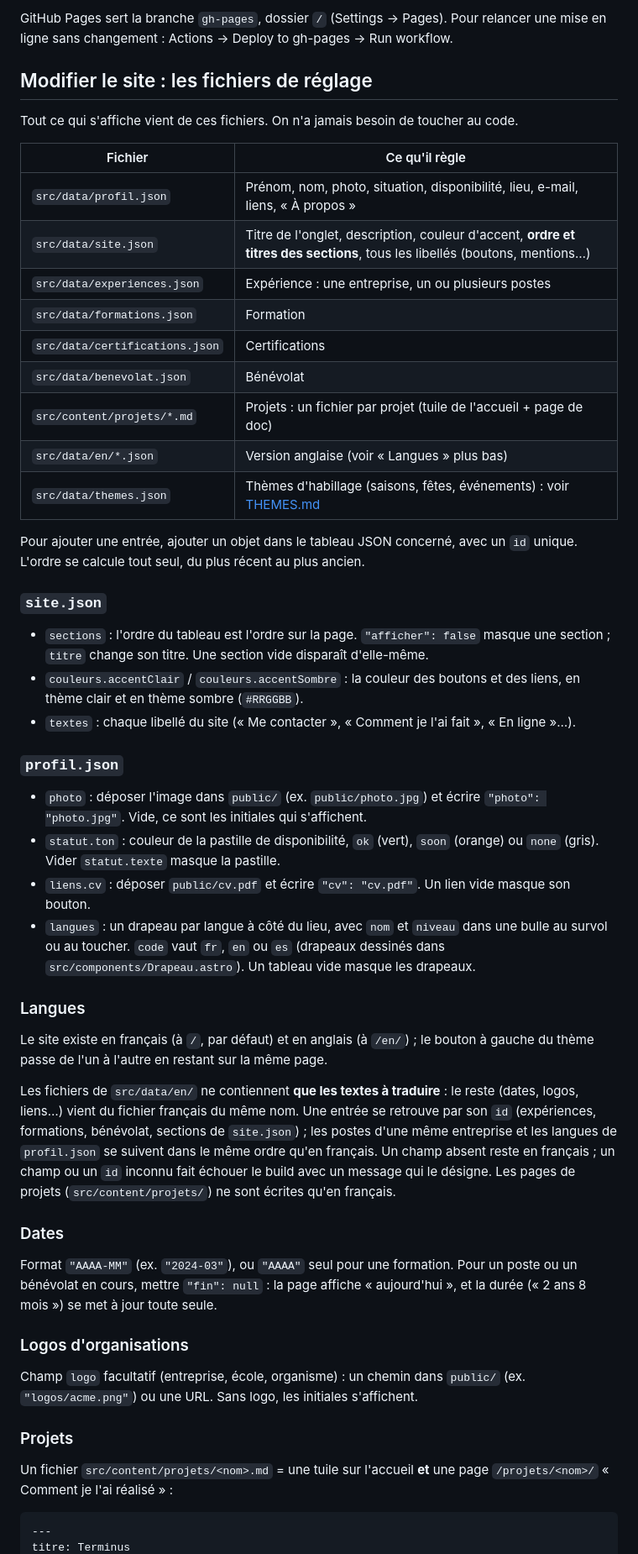
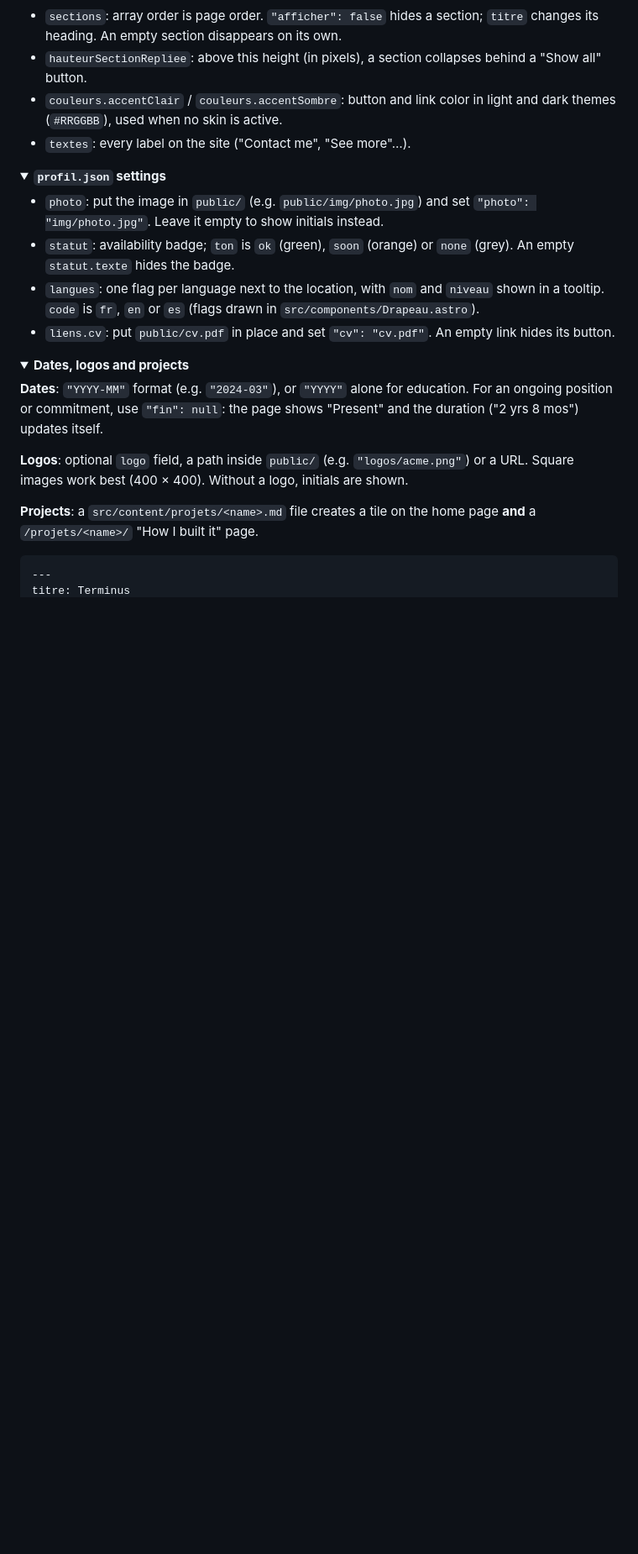
Before and after one commit to oreLINK/orelink.github.io, a Markdown page: README.md, the part around one of its changes. Shown at 84% size. GitHub-like rendering; folded sections open; blank space fills up the shorter version.

````diff
--- a/README.md
+++ b/README.md
@@ -37,75 +84,40 @@ Les règles sont des *rulesets* GitHub (Settings → Rules → Rulesets) :
 
-GitHub Pages sert la branche `gh-pages`, dossier `/` (Settings → Pages). Pour relancer une
-mise en ligne sans changement : Actions → Deploy to gh-pages → Run workflow.
+- `sections`: array order is page order. `"afficher": false` hides a section; `titre`
+  changes its heading. An empty section disappears on its own.
+- `hauteurSectionRepliee`: above this height (in pixels), a section collapses behind a
+  "Show all" button.
+- `couleurs.accentClair` / `couleurs.accentSombre`: button and link color in light and dark
+  themes (`#RRGGBB`), used when no skin is active.
+- `textes`: every label on the site ("Contact me", "See more"…).
 
-## Modifier le site : les fichiers de réglage
+</details>
 
-Tout ce qui s'affiche vient de ces fichiers. On n'a jamais besoin de toucher au code.
+<details>
+<summary><strong><code>profil.json</code> settings</strong></summary>
 
-| Fichier | Ce qu'il règle |
-|---|---|
-| `src/data/profil.json` | Prénom, nom, photo, situation, disponibilité, lieu, e-mail, liens, « À propos » |
-| `src/data/site.json` | Titre de l'onglet, description, couleur d'accent, **ordre et titres des sections**, tous les libellés (boutons, mentions…) |
-| `src/data/experiences.json` | Expérience : une entreprise, un ou plusieurs postes |
-| `src/data/formations.json` | Formation |
-| `src/data/certifications.json` | Certifications |
-| `src/data/benevolat.json` | Bénévolat |
-| `src/content/projets/*.md` | Projets : un fichier par projet (tuile de l'accueil + page de doc) |
-| `src/data/en/*.json` | Version anglaise (voir « Langues » plus bas) |
-| `src/data/themes.json` | Thèmes d'habillage (saisons, fêtes, événements) : voir [THEMES.md](THEMES.md) |
+- `photo`: put the image in `public/` (e.g. `public/img/photo.jpg`) and set
+  `"photo": "img/photo.jpg"`. Leave it empty to show initials instead.
+- `statut`: availability badge; `ton` is `ok` (green), `soon` (orange) or `none` (grey).
+  An empty `statut.texte` hides the badge.
+- `langues`: one flag per language next to the location, with `nom` and `niveau` shown in a
+  tooltip. `code` is `fr`, `en` or `es` (flags drawn in `src/components/Drapeau.astro`).
+- `liens.cv`: put `public/cv.pdf` in place and set `"cv": "cv.pdf"`. An empty link hides its
+  button.
 
-Pour ajouter une entrée, ajouter un objet dans le tableau JSON concerné, avec un `id`
-unique. L'ordre se calcule tout seul, du plus récent au plus ancien.
+</details>
 
-### `site.json`
+<details>
+<summary><strong>Dates, logos and projects</strong></summary>
 
-- `sections` : l'ordre du tableau est l'ordre sur la page. `"afficher": false` masque une
-  section ; `titre` change son titre. Une section vide disparaît d'elle-même.
-- `couleurs.accentClair` / `couleurs.accentSombre` : la couleur des boutons et des liens,
-  en thème clair et en thème sombre (`#RRGGBB`).
-- `textes` : chaque libellé du site (« Me contacter », « Comment je l'ai fait », « En
-  ligne »…).
+**Dates**: `"YYYY-MM"` format (e.g. `"2024-03"`), or `"YYYY"` alone for education. For an
+ongoing position or commitment, use `"fin": null`: the page shows "Present" and the duration
+("2 yrs 8 mos") updates itself.
 
-### `profil.json`
+**Logos**: optional `logo` field, a path inside `public/` (e.g. `"logos/acme.png"`) or a URL.
+Square images work best (400 × 400). Without a logo, initials are shown.
 
-- `photo` : déposer l'image dans `public/` (ex. `public/photo.jpg`) et écrire
-  `"photo": "photo.jpg"`. Vide, ce sont les initiales qui s'affichent.
-- `statut.ton` : couleur de la pastille de disponibilité, `ok` (vert), `soon` (orange)
-  ou `none` (gris). Vider `statut.texte` masque la pastille.
-- `liens.cv` : déposer `public/cv.pdf` et écrire `"cv": "cv.pdf"`. Un lien vide masque
-  son bouton.
-- `langues` : un drapeau par langue à côté du lieu, avec `nom` et `niveau` dans une bulle
-  au survol ou au toucher. `code` vaut `fr`, `en` ou `es` (drapeaux dessinés dans
-  `src/components/Drapeau.astro`). Un tableau vide masque les drapeaux.
-
-### Langues
-
-Le site existe en français (à `/`, par défaut) et en anglais (à `/en/`) ; le bouton à
-gauche du thème passe de l'un à l'autre en restant sur la même page.
-
-Les fichiers de `src/data/en/` ne contiennent **que les textes à traduire** : le reste
-(dates, logos, liens…) vient du fichier français du même nom. Une entrée se retrouve par
-son `id` (expériences, formations, bénévolat, sections de `site.json`) ; les postes d'une
-même entreprise et les langues de `profil.json` se suivent dans le même ordre qu'en
-français. Un champ absent reste en français ; un champ ou un `id` inconnu fait échouer le
-build avec un message qui le désigne. Les pages de projets (`src/content/projets/`) ne sont
-écrites qu'en français.
-
-### Dates
-
-Format `"AAAA-MM"` (ex. `"2024-03"`), ou `"AAAA"` seul pour une formation. Pour un poste
-ou un bénévolat en cours, mettre `"fin": null` : la page affiche « aujourd'hui », et la
-durée (« 2 ans 8 mois ») se met à jour toute seule.
-
-### Logos d'organisations
-
-Champ `logo` facultatif (entreprise, école, organisme) : un chemin dans `public/`
-(ex. `"logos/acme.png"`) ou une URL. Sans logo, les initiales s'affichent.
-
-### Projets
-
-Un fichier `src/content/projets/<nom>.md` = une tuile sur l'accueil **et** une page
-`/projets/<nom>/` « Comment je l'ai réalisé » :
+**Projects**: a `src/content/projets/<name>.md` file creates a tile on the home page **and**
+a `/projets/<name>/` "How I built it" page.
 
 ```yaml
 ---
````
Also changed, not shown: other parts of README.md (+157 -63 lines).
